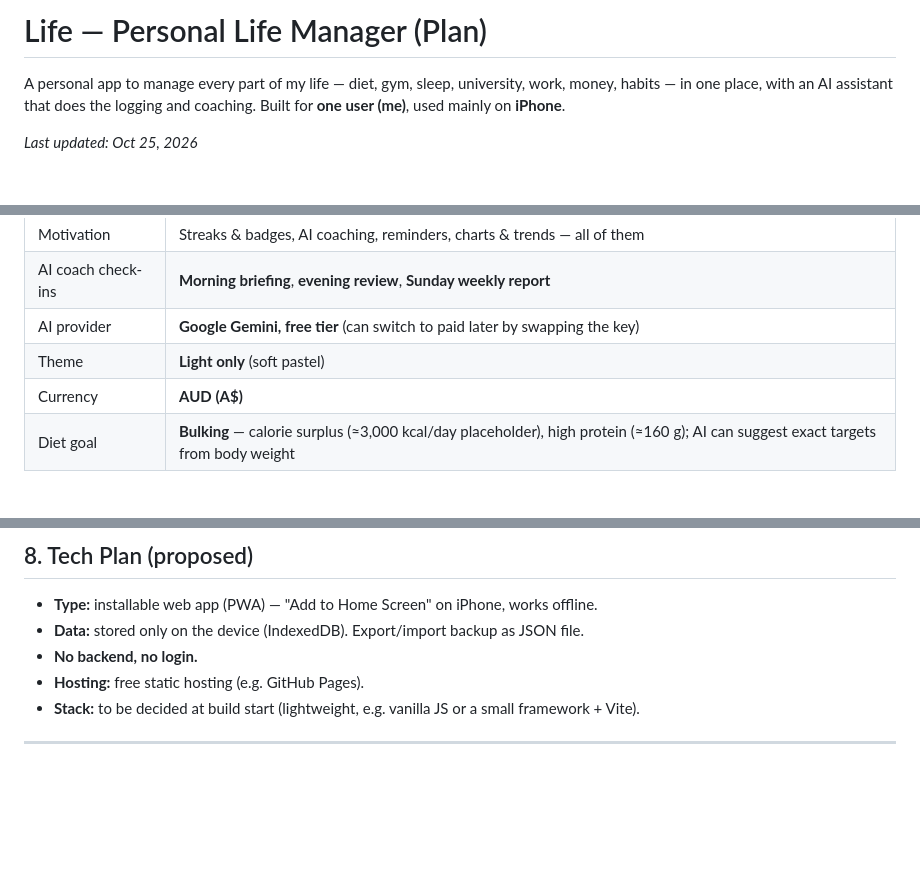
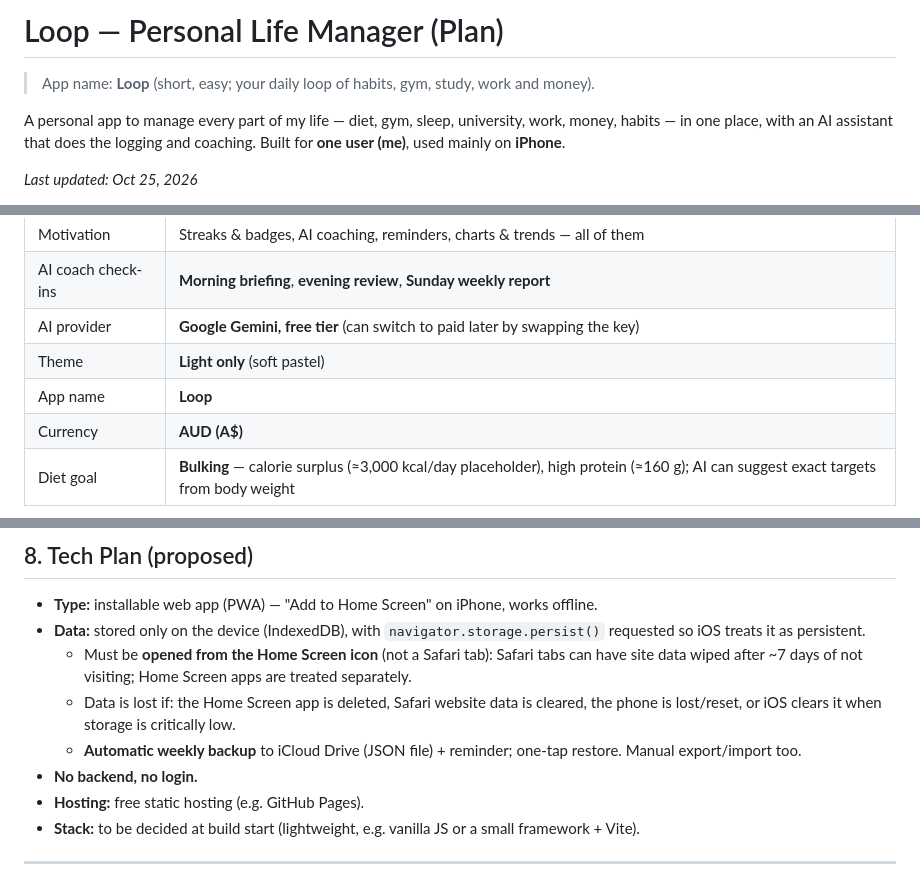
Before and after one commit to kylev202/WebApp, a Markdown page: PLAN.md, 3 parts joined by grey strips. Drawn GitHub-style; blank space fills up the shorter version.

Commit message:
Plan: name the app Loop, document on-device data persistence and backups
Co-Authored-By: Claude Opus 5.5 <noreply@anthropic.com>
Claude-Session: https://claude.ai/code/session_01BpV98GxmKzj1nV1fbHxcg5

```diff
--- a/PLAN.md
+++ b/PLAN.md
@@ -1,4 +1,6 @@
-# Life — Personal Life Manager (Plan)
+# Loop — Personal Life Manager (Plan)
+
+> App name: **Loop** (short, easy; your daily loop of habits, gym, study, work and money).
 
 A personal app to manage every part of my life — diet, gym, sleep, university, work, money, habits — in one place, with an AI assistant that does the logging and coaching. Built for **one user (me)**, used mainly on **iPhone**.
 
@@ -34,6 +36,7 @@ Current mockup: `design/mockup.html` (open with `#today`, `#ask`, `#money`). Scr
 | AI coach check-ins | **Morning briefing**, **evening review**, **Sunday weekly report** |
 | AI provider | **Google Gemini, free tier** (can switch to paid later by swapping the key) |
 | Theme | **Light only** (soft pastel) |
+| App name | **Loop** |
 | Currency | **AUD (A$)** |
 | Diet goal | **Bulking** — calorie surplus (≈3,000 kcal/day placeholder), high protein (≈160 g); AI can suggest exact targets from body weight |
 
@@ -208,7 +211,10 @@ Westpac has **no personal API**; Australian open banking (CDR) only lets accredi
 ## 8. Tech Plan (proposed)
 
 - **Type:** installable web app (PWA) — "Add to Home Screen" on iPhone, works offline.
-- **Data:** stored only on the device (IndexedDB). Export/import backup as JSON file.
+- **Data:** stored only on the device (IndexedDB), with `navigator.storage.persist()` requested so iOS treats it as persistent.
+  - Must be **opened from the Home Screen icon** (not a Safari tab): Safari tabs can have site data wiped after ~7 days of not visiting; Home Screen apps are treated separately.
+  - Data is lost if: the Home Screen app is deleted, Safari website data is cleared, the phone is lost/reset, or iOS clears it when storage is critically low.
+  - **Automatic weekly backup** to iCloud Drive (JSON file) + reminder; one-tap restore. Manual export/import too.
 - **No backend, no login.**
 - **Hosting:** free static hosting (e.g. GitHub Pages).
 - **Stack:** to be decided at build start (lightweight, e.g. vanilla JS or a small framework + Vite).
```
